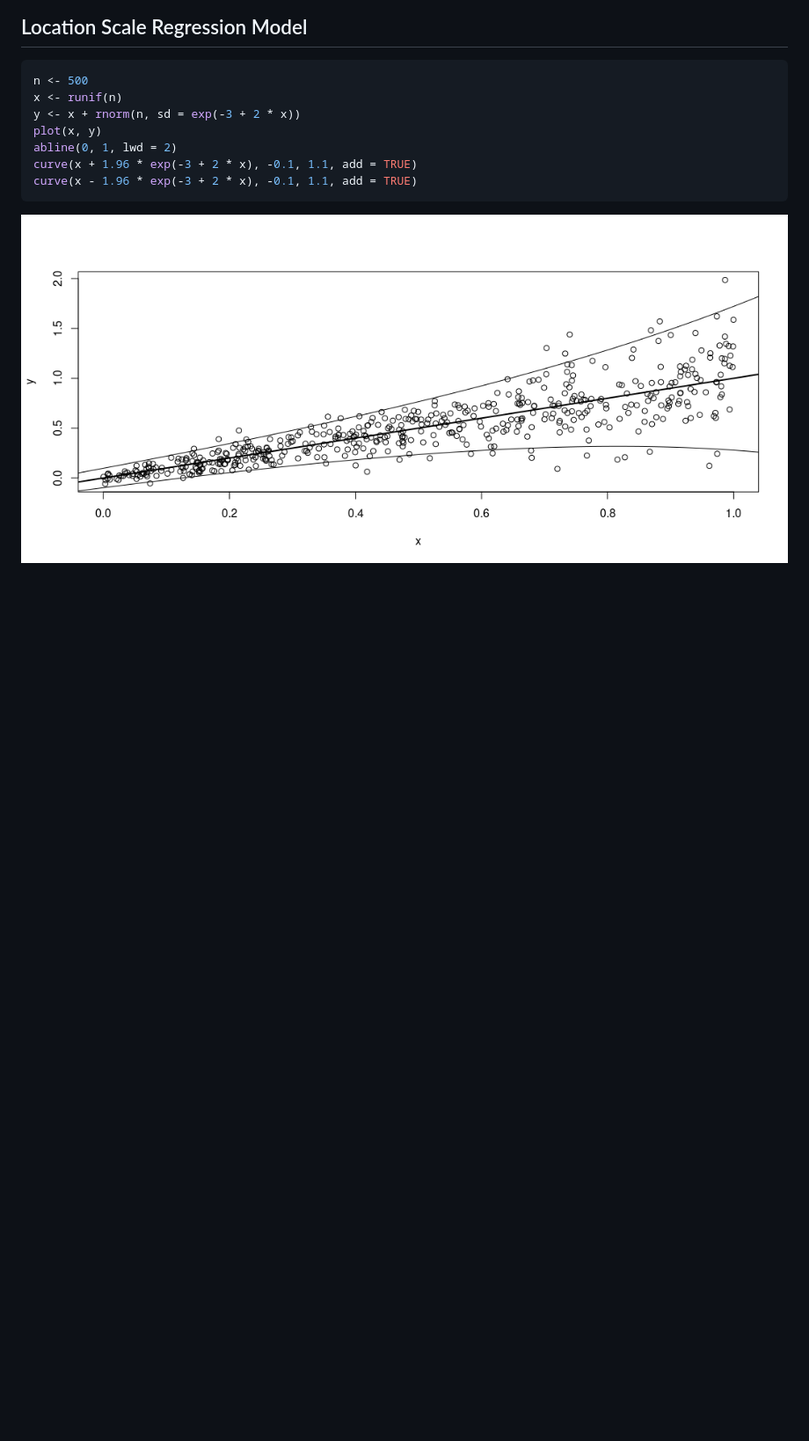
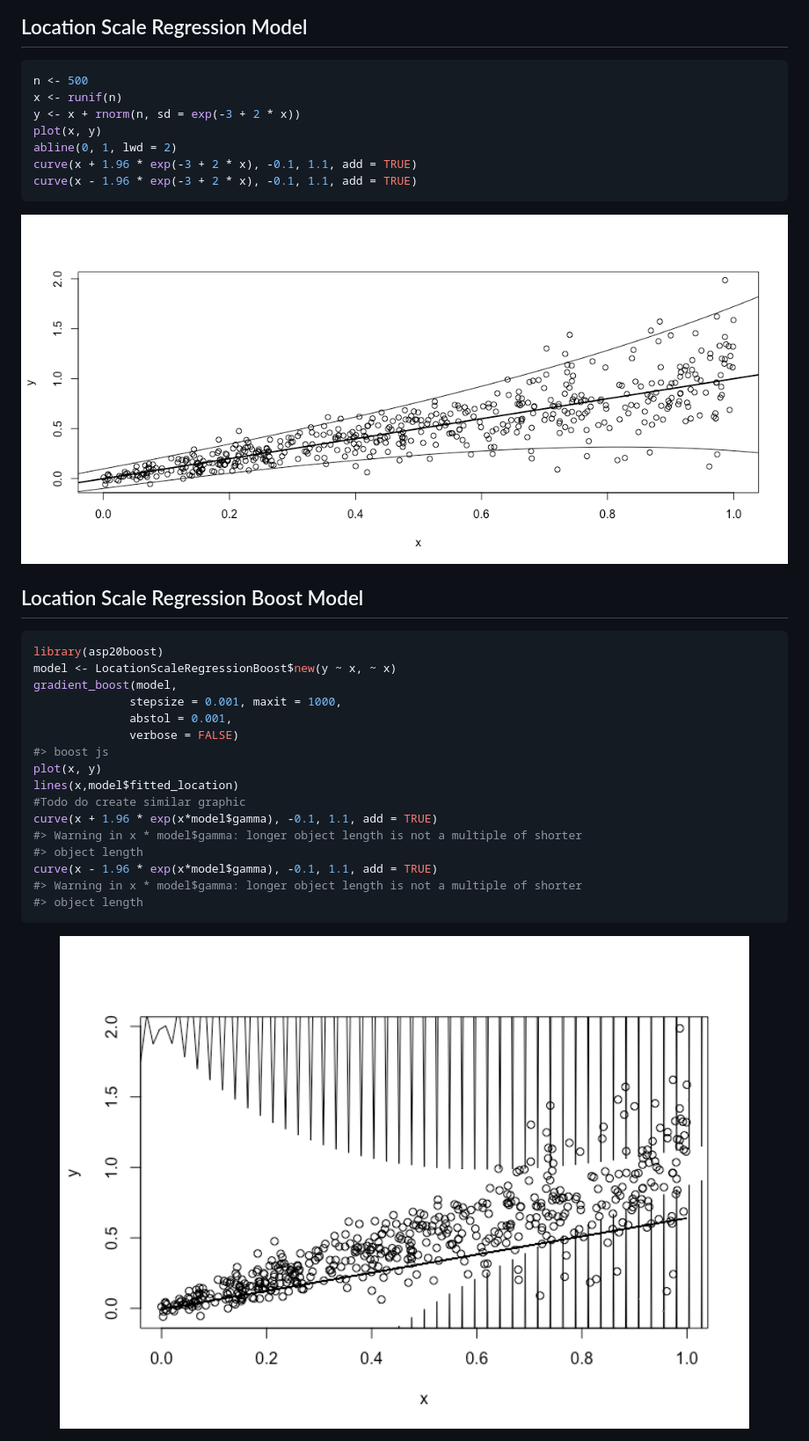
Before and after one commit to piperpainter/asp20boost, a Markdown page: README.md, the part around the change. Shown: that part at 88% size. Drawn GitHub-style; pictures changed too: man/figures/README-data-1.png, man/figures/README-unnamed-chunk-2-1.png (added); blank space fills up the shorter version.

````diff
--- a/README.md
+++ b/README.md
@@ -45,3 +45,26 @@ curve(x - 1.96 * exp(-3 + 2 * x), -0.1, 1.1, add = TRUE)
 ```
 
 <img src="man/figures/README-data-1.png" width="100%" />
+
+## Location Scale Regression Boost Model
+
+``` r
+library(asp20boost)
+model <- LocationScaleRegressionBoost$new(y ~ x, ~ x)
+gradient_boost(model,
+              stepsize = 0.001, maxit = 1000,
+              abstol = 0.001,
+              verbose = FALSE)
+#> boost js
+plot(x, y)
+lines(x,model$fitted_location)
+#Todo do create similar graphic
+curve(x + 1.96 * exp(x*model$gamma), -0.1, 1.1, add = TRUE)
+#> Warning in x * model$gamma: longer object length is not a multiple of shorter
+#> object length
+curve(x - 1.96 * exp(x*model$gamma), -0.1, 1.1, add = TRUE)
+#> Warning in x * model$gamma: longer object length is not a multiple of shorter
+#> object length
+```
+
+<img src="man/figures/README-unnamed-chunk-2-1.png" width="100%" />
````
Also changed, not shown: LICENSE.md (deleted, +0 -21 lines), 18 other files.
